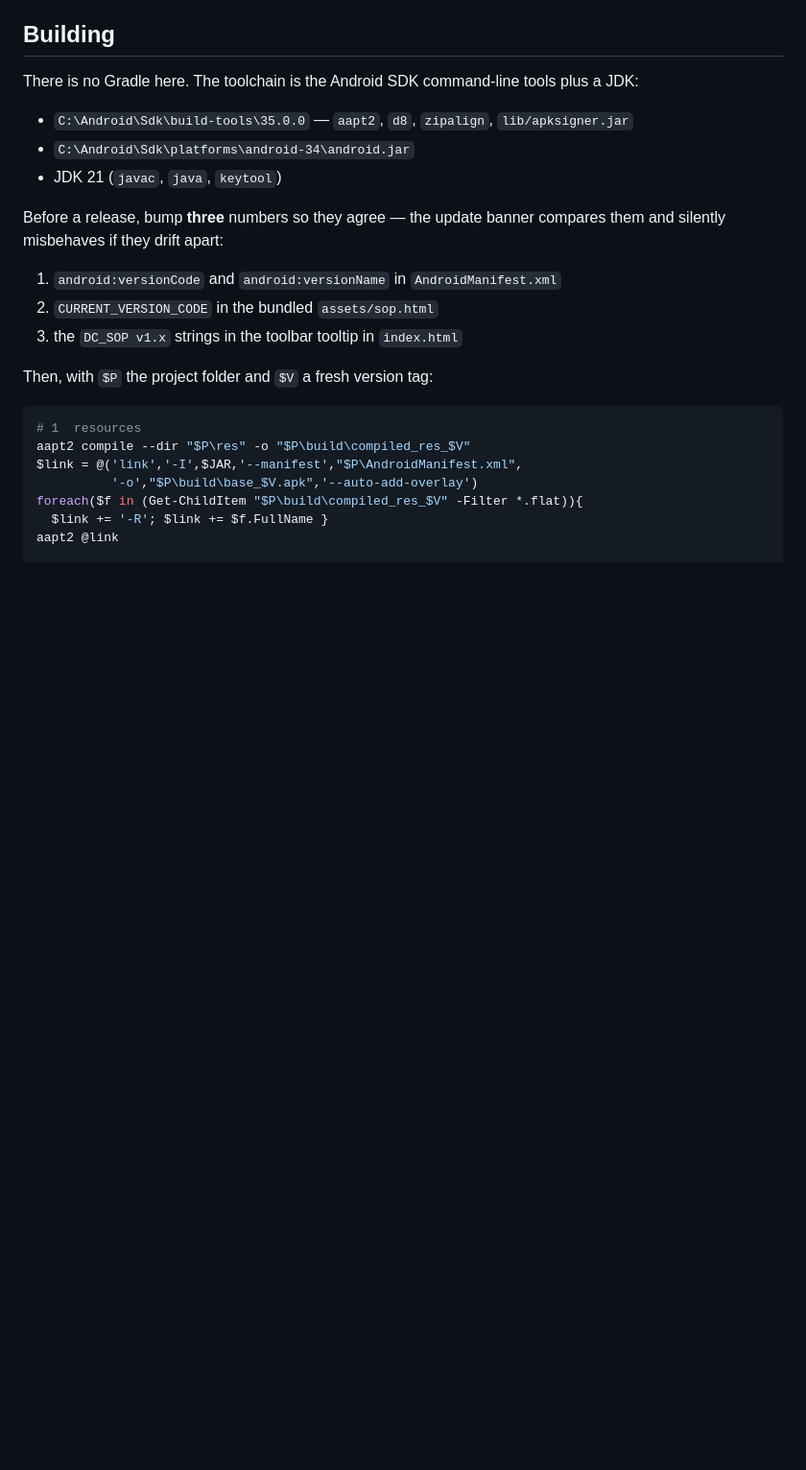
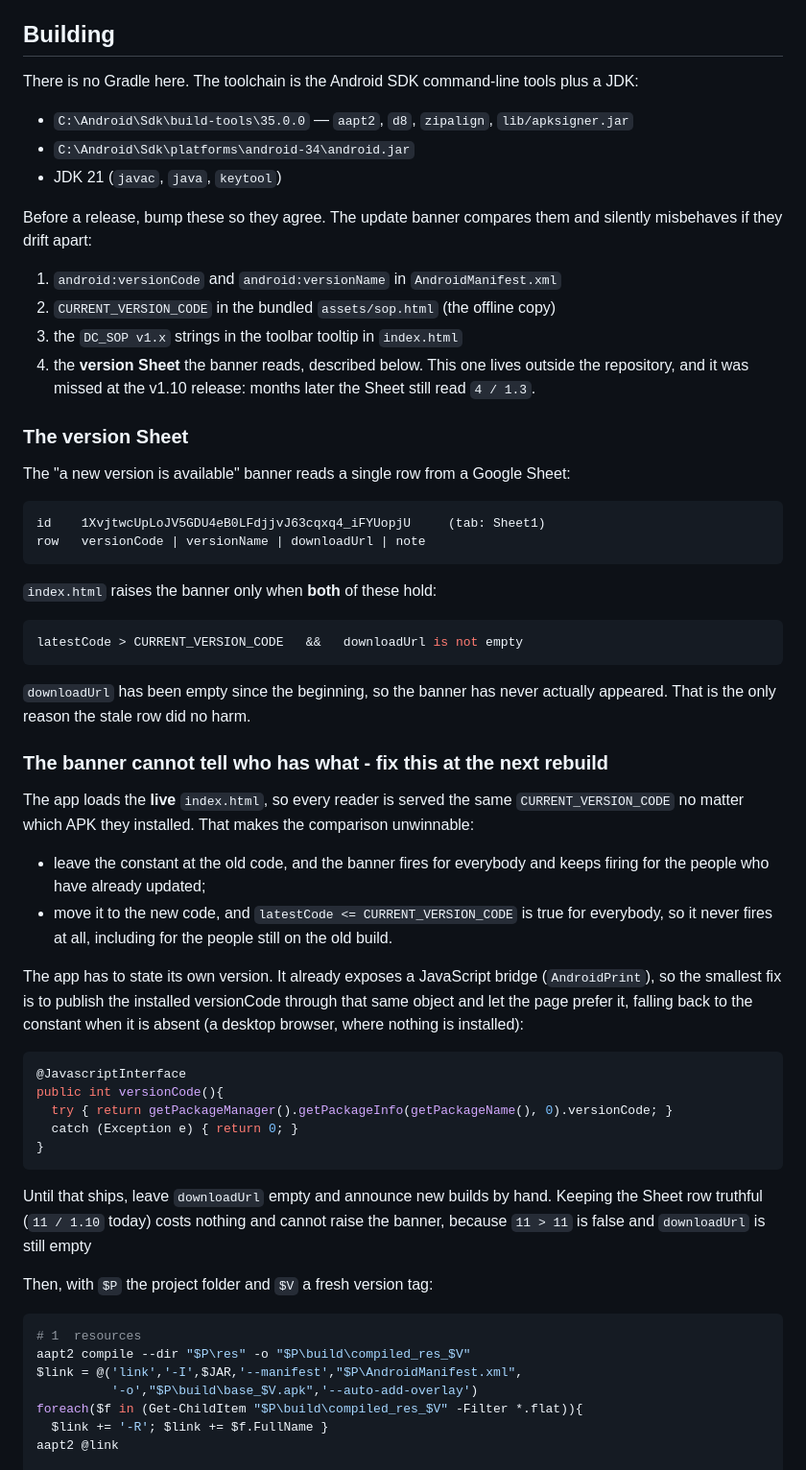
Before and after one commit to ALCOVE-REALTY/alcove-sop, a Markdown page: app/BUILD.md, the part around the change. Shown at 96% size. Drawn GitHub-style; blank space fills up the shorter version.

Commit message:
BUILD.md: the release checklist was missing the version Sheet, and the banner comparison cannot work as built

````diff
--- a/app/BUILD.md
+++ b/app/BUILD.md
@@ -64,12 +64,62 @@ plus a JDK:
 - `C:\Android\Sdk\platforms\android-34\android.jar`
 - JDK 21 (`javac`, `java`, `keytool`)
 
-Before a release, bump **three** numbers so they agree — the update banner
-compares them and silently misbehaves if they drift apart:
+Before a release, bump these so they agree. The update banner compares them and
+silently misbehaves if they drift apart:
 
 1. `android:versionCode` and `android:versionName` in `AndroidManifest.xml`
-2. `CURRENT_VERSION_CODE` in the bundled `assets/sop.html`
+2. `CURRENT_VERSION_CODE` in the bundled `assets/sop.html` (the offline copy)
 3. the `DC_SOP v1.x` strings in the toolbar tooltip in `index.html`
+4. the **version Sheet** the banner reads, described below. This one lives
+   outside the repository, and it was missed at the v1.10 release: months
+   later the Sheet still read `4 / 1.3`.
+
+### The version Sheet
+
+The "a new version is available" banner reads a single row from a Google Sheet:
+
+```
+id    1XvjtwcUpLoJV5GDU4eB0LFdjjvJ63cqxq4_iFYUopjU     (tab: Sheet1)
+row   versionCode | versionName | downloadUrl | note
+```
+
+`index.html` raises the banner only when **both** of these hold:
+
+```js
+latestCode > CURRENT_VERSION_CODE   &&   downloadUrl is not empty
+```
+
+`downloadUrl` has been empty since the beginning, so the banner has never
+actually appeared. That is the only reason the stale row did no harm.
+
+### The banner cannot tell who has what - fix this at the next rebuild
+
+The app loads the **live** `index.html`, so every reader is served the same
+`CURRENT_VERSION_CODE` no matter which APK they installed. That makes the
+comparison unwinnable:
+
+- leave the constant at the old code, and the banner fires for everybody and
+  keeps firing for the people who have already updated;
+- move it to the new code, and `latestCode <= CURRENT_VERSION_CODE` is true for
+  everybody, so it never fires at all, including for the people still on the
+  old build.
+
+The app has to state its own version. It already exposes a JavaScript bridge
+(`AndroidPrint`), so the smallest fix is to publish the installed versionCode
+through that same object and let the page prefer it, falling back to the
+constant when it is absent (a desktop browser, where nothing is installed):
+
+```java
+@JavascriptInterface
+public int versionCode(){
+  try { return getPackageManager().getPackageInfo(getPackageName(), 0).versionCode; }
+  catch (Exception e) { return 0; }
+}
+```
+
+Until that ships, leave `downloadUrl` empty and announce new builds by hand.
+Keeping the Sheet row truthful (`11 / 1.10` today) costs nothing and cannot
+raise the banner, because `11 > 11` is false and `downloadUrl` is still empty
 
 Then, with `$P` the project folder and `$V` a fresh version tag:
 
````
